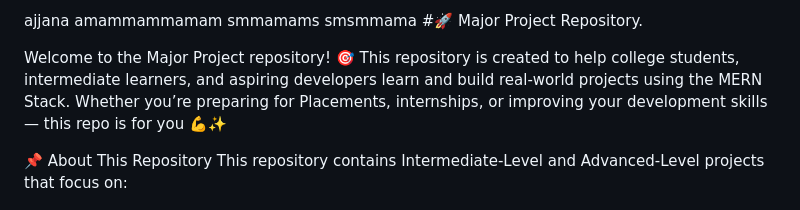
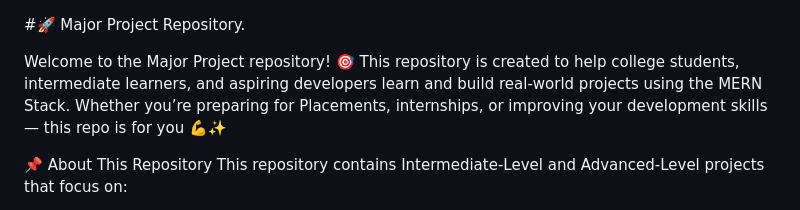
Before and after one commit to Harshvardhan8922/Major_Project, a Markdown page: Readme.md, the part around the change. GitHub-like rendering.

Commit message:
Clean up Readme.md by removing unnecessary lines
Removed placeholder text from Readme.md

```diff
--- a/Readme.md
+++ b/Readme.md
@@ -1,7 +1,3 @@
-ajjana
-amammammamam
-smmamams
-smsmmama
 #🚀 Major Project Repository.
 
 Welcome to the Major Project repository! 🎯
```
